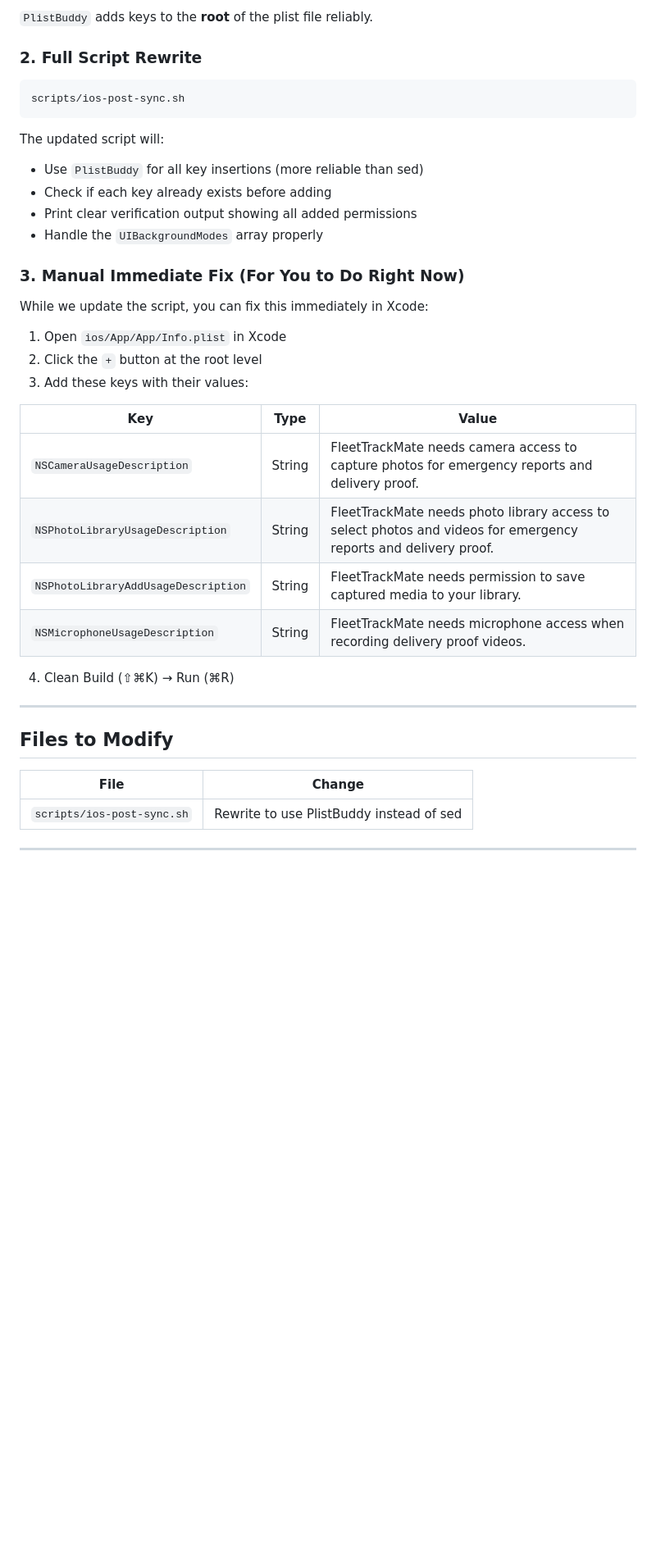
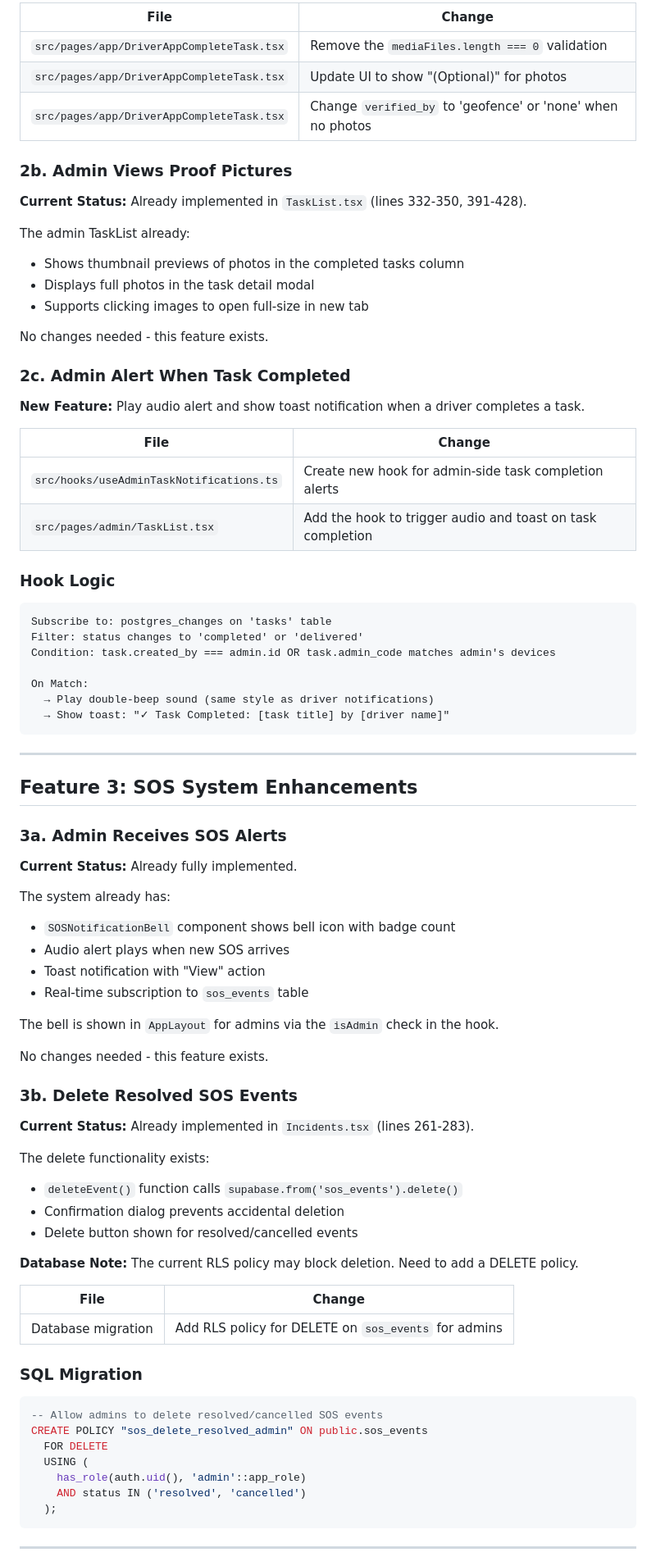
Before and after one commit to legalcliqueltd-dev/gobo-fleet-mate, a Markdown page: .lovable/plan.md, the part around one of its changes. Shown at 82% size. Rendered like a GitHub page; blank space fills up the shorter version.

Commit message:
Updated plan file
Edited UI in Lovable

````diff
--- a/.lovable/plan.md
+++ b/.lovable/plan.md
@@ -30,42 +77,86 @@ Replace the fragile `sed`-based insertion with Apple's native `PlistBuddy` tool,
 
-`PlistBuddy` adds keys to the **root** of the plist file reliably.
+| File | Change |
+|------|--------|
+| `src/pages/app/DriverAppCompleteTask.tsx` | Remove the `mediaFiles.length === 0` validation |
+| `src/pages/app/DriverAppCompleteTask.tsx` | Update UI to show "(Optional)" for photos |
+| `src/pages/app/DriverAppCompleteTask.tsx` | Change `verified_by` to 'geofence' or 'none' when no photos |
 
-### 2. Full Script Rewrite
+### 2b. Admin Views Proof Pictures
+
+**Current Status:** Already implemented in `TaskList.tsx` (lines 332-350, 391-428).
+
+The admin TaskList already:
+- Shows thumbnail previews of photos in the completed tasks column
+- Displays full photos in the task detail modal
+- Supports clicking images to open full-size in new tab
+
+No changes needed - this feature exists.
+
+### 2c. Admin Alert When Task Completed
+
+**New Feature:** Play audio alert and show toast notification when a driver completes a task.
+
+| File | Change |
+|------|--------|
+| `src/hooks/useAdminTaskNotifications.ts` | Create new hook for admin-side task completion alerts |
+| `src/pages/admin/TaskList.tsx` | Add the hook to trigger audio and toast on task completion |
+
+### Hook Logic
 
 ```text
-scripts/ios-post-sync.sh
+Subscribe to: postgres_changes on 'tasks' table
+Filter: status changes to 'completed' or 'delivered'
+Condition: task.created_by === admin.id OR task.admin_code matches admin's devices
+
+On Match:
+  → Play double-beep sound (same style as driver notifications)
+  → Show toast: "✓ Task Completed: [task title] by [driver name]"
 ```
-
-The updated script will:
-- Use `PlistBuddy` for all key insertions (more reliable than sed)
-- Check if each key already exists before adding
-- Print clear verification output showing all added permissions
-- Handle the `UIBackgroundModes` array properly
-
-### 3. Manual Immediate Fix (For You to Do Right Now)
-
-While we update the script, you can fix this immediately in Xcode:
-
-1. Open `ios/App/App/Info.plist` in Xcode
-2. Click the `+` button at the root level
-3. Add these keys with their values:
-
-| Key | Type | Value |
-|-----|------|-------|
-| `NSCameraUsageDescription` | String | FleetTrackMate needs camera access to capture photos for emergency reports and delivery proof. |
-| `NSPhotoLibraryUsageDescription` | String | FleetTrackMate needs photo library access to select photos and videos for emergency reports and delivery proof. |
-| `NSPhotoLibraryAddUsageDescription` | String | FleetTrackMate needs permission to save captured media to your library. |
-| `NSMicrophoneUsageDescription` | String | FleetTrackMate needs microphone access when recording delivery proof videos. |
-
-4. Clean Build (⇧⌘K) → Run (⌘R)
 
 ---
 
-## Files to Modify
+## Feature 3: SOS System Enhancements
+
+### 3a. Admin Receives SOS Alerts
+
+**Current Status:** Already fully implemented.
+
+The system already has:
+- `SOSNotificationBell` component shows bell icon with badge count
+- Audio alert plays when new SOS arrives
+- Toast notification with "View" action
+- Real-time subscription to `sos_events` table
+
+The bell is shown in `AppLayout` for admins via the `isAdmin` check in the hook.
+
+No changes needed - this feature exists.
+
+### 3b. Delete Resolved SOS Events
+
+**Current Status:** Already implemented in `Incidents.tsx` (lines 261-283).
+
+The delete functionality exists:
+- `deleteEvent()` function calls `supabase.from('sos_events').delete()`
+- Confirmation dialog prevents accidental deletion
+- Delete button shown for resolved/cancelled events
+
+**Database Note:** The current RLS policy may block deletion. Need to add a DELETE policy.
 
 | File | Change |
 |------|--------|
-| `scripts/ios-post-sync.sh` | Rewrite to use PlistBuddy instead of sed |
+| Database migration | Add RLS policy for DELETE on `sos_events` for admins |
+
+### SQL Migration
+
+```sql
+-- Allow admins to delete resolved/cancelled SOS events
+CREATE POLICY "sos_delete_resolved_admin" ON public.sos_events
+  FOR DELETE
+  USING (
+    has_role(auth.uid(), 'admin'::app_role)
+    AND status IN ('resolved', 'cancelled')
+  );
+```
 
 ---
 
````
Also changed, not shown: other parts of .lovable/plan.md (+132 -38 lines).
